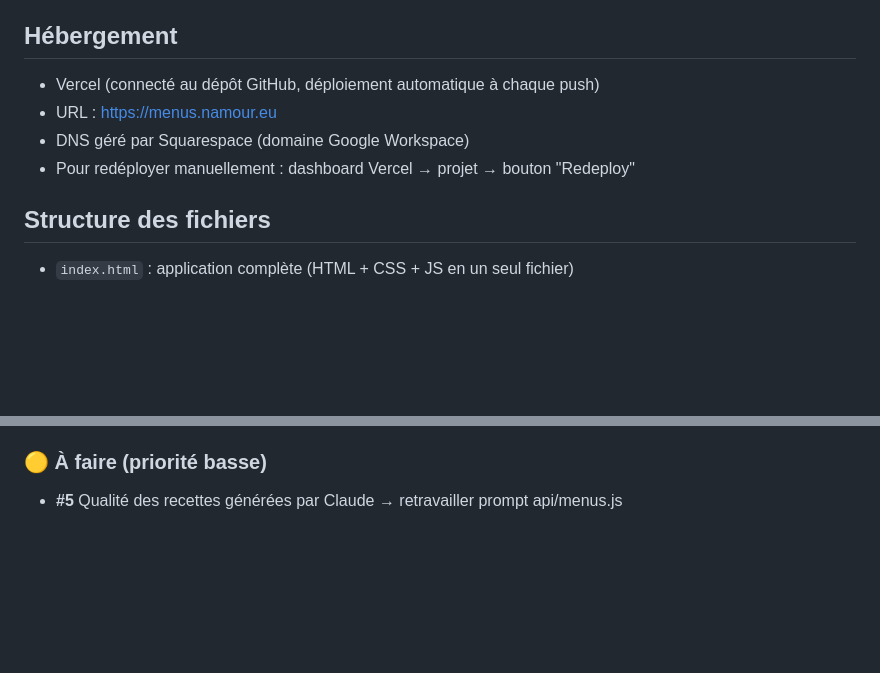
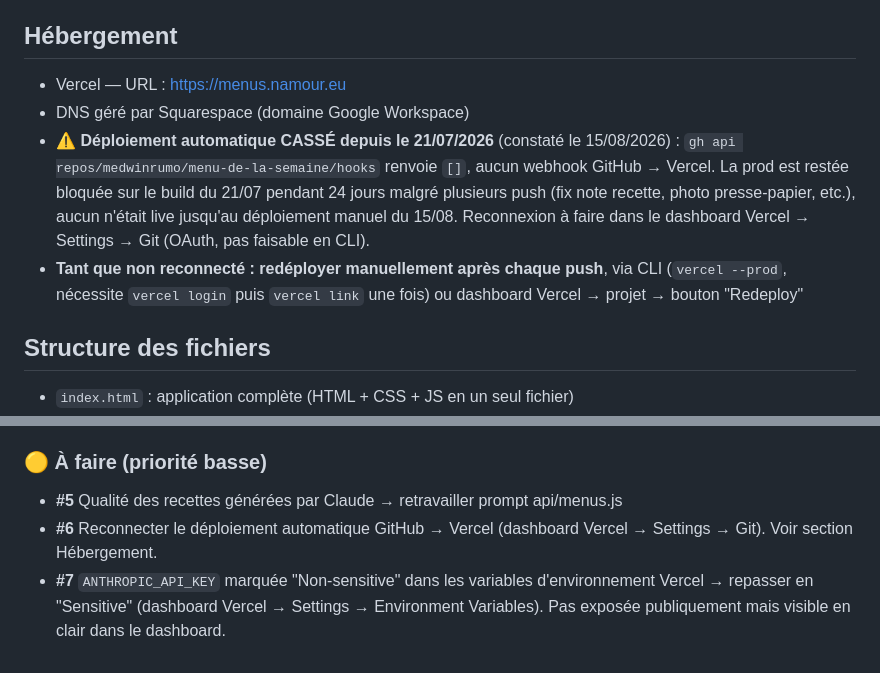
Before and after one commit to medwinrumo/menu-de-la-semaine, a Markdown page: CLAUDE.md, 2 parts joined by grey strips. Drawn GitHub-style; blank space fills up the shorter version.

Commit message:
docs: corrige info déploiement auto (cassé) + backlog reconnexion Git et clé API
Constaté le 15/08/2026 : 0 webhook GitHub sur le repo, prod bloquée
24 jours sur le build du 21/07 malgré plusieurs push. CLAUDE.md
affirmait à tort le déploiement automatique.

Co-Authored-By: Claude Sonnet 5 <noreply@anthropic.com>

```diff
--- a/CLAUDE.md
+++ b/CLAUDE.md
@@ -15,10 +15,10 @@ Toutes les instructions doivent être en français, simples et pas à pas.
 https://github.com/medwinrumo/menu-de-la-semaine
 
 ## Hébergement
-- Vercel (connecté au dépôt GitHub, déploiement automatique à chaque push)
-- URL : https://menus.namour.eu
+- Vercel — URL : https://menus.namour.eu
 - DNS géré par Squarespace (domaine Google Workspace)
-- Pour redéployer manuellement : dashboard Vercel → projet → bouton "Redeploy"
+- ⚠️ **Déploiement automatique CASSÉ depuis le 21/07/2026** (constaté le 15/08/2026) : `gh api repos/medwinrumo/menu-de-la-semaine/hooks` renvoie `[]`, aucun webhook GitHub → Vercel. La prod est restée bloquée sur le build du 21/07 pendant 24 jours malgré plusieurs push (fix note recette, photo presse-papier, etc.), aucun n'était live jusqu'au déploiement manuel du 15/08. Reconnexion à faire dans le dashboard Vercel → Settings → Git (OAuth, pas faisable en CLI).
+- **Tant que non reconnecté : redéployer manuellement après chaque push**, via CLI (`vercel --prod`, nécessite `vercel login` puis `vercel link` une fois) ou dashboard Vercel → projet → bouton "Redeploy"
 
 ## Structure des fichiers
 - `index.html` : application complète (HTML + CSS + JS en un seul fichier)
@@ -192,3 +192,5 @@ Règle : codée ≠ validée. Une correction est supprimée de cette liste seule
 
 ### 🟡 À faire (priorité basse)
 - **#5** Qualité des recettes générées par Claude → retravailler prompt api/menus.js
+- **#6** Reconnecter le déploiement automatique GitHub → Vercel (dashboard Vercel → Settings → Git). Voir section Hébergement.
+- **#7** `ANTHROPIC_API_KEY` marquée "Non-sensitive" dans les variables d'environnement Vercel → repasser en "Sensitive" (dashboard Vercel → Settings → Environment Variables). Pas exposée publiquement mais visible en clair dans le dashboard.
```
